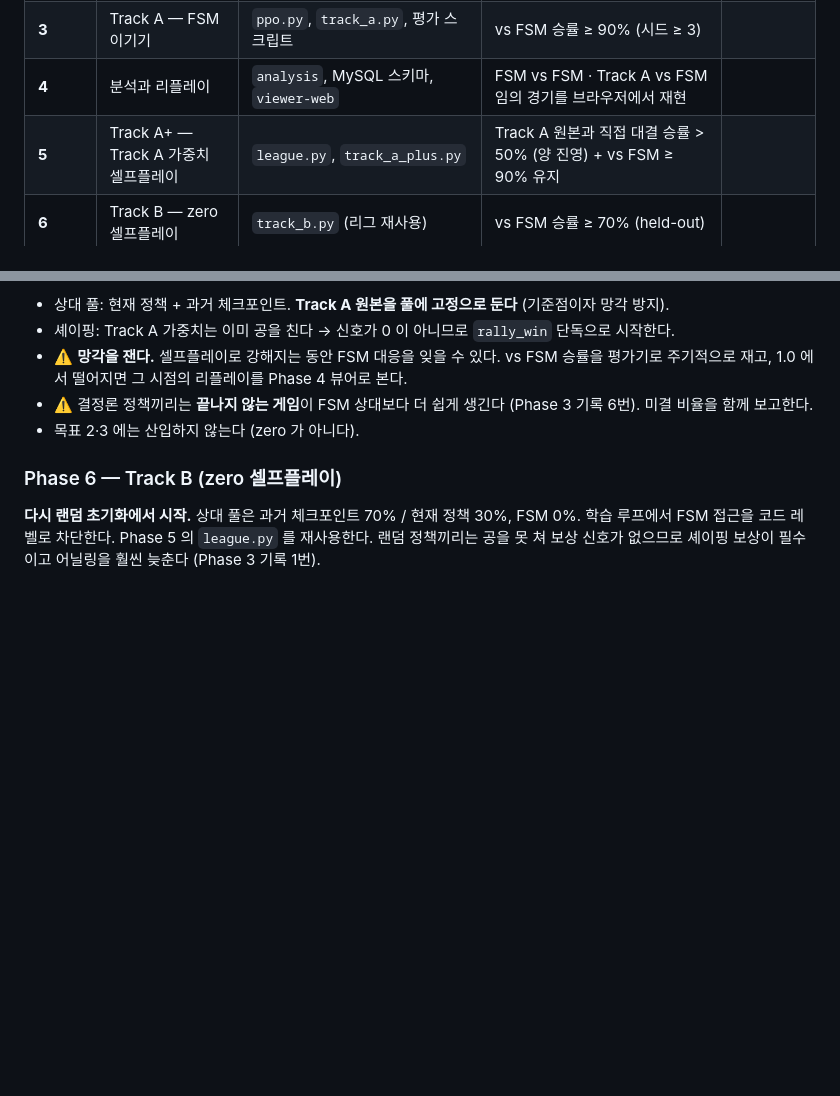
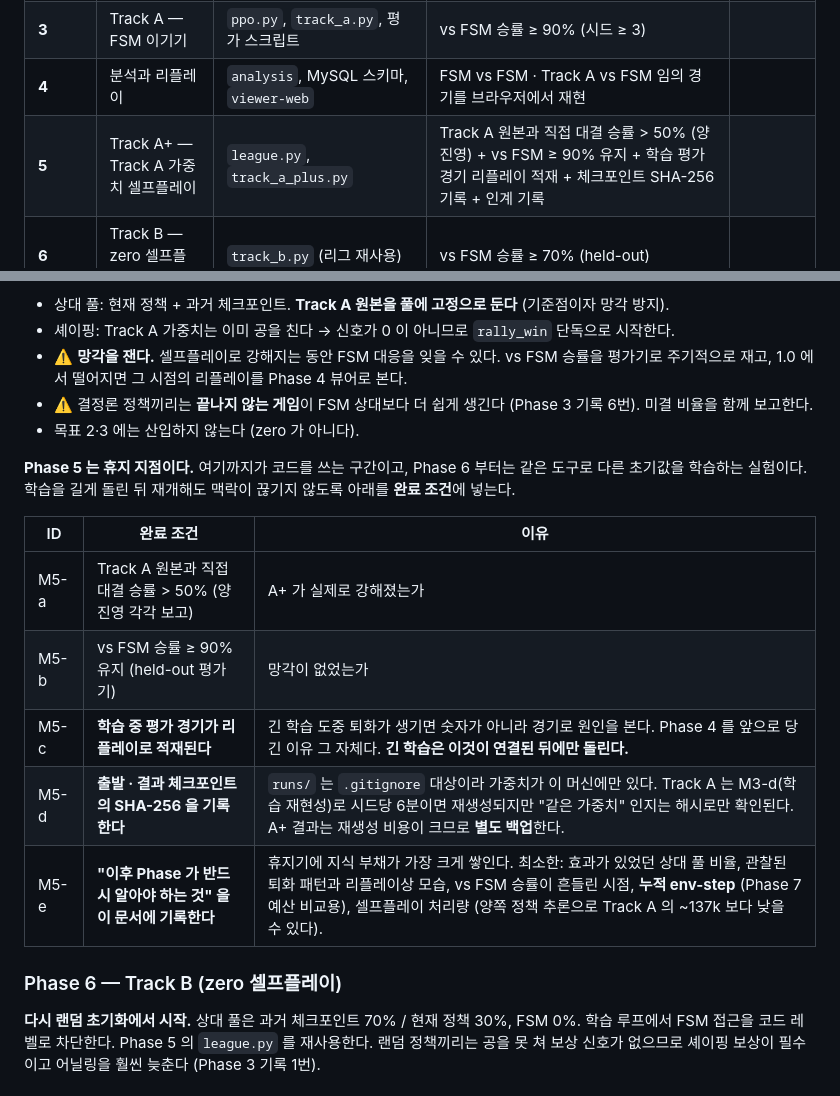
Before and after one commit to gunhaa/pikachu_volleyball_rl, a Markdown page: ROADMAP.md, 2 parts joined by grey strips. GitHub-like rendering; blank space fills up the shorter version.

Commit message:
ROADMAP: Phase 5 를 휴지 지점으로 — 재개를 위한 완료 조건 M5-a~e
긴 학습 후 Phase 6 으로 재개할 때 맥락이 끊기지 않도록 Phase 5 완료 조건에
리플레이 적재(M5-c), 체크포인트 SHA-256 기록(M5-d), 인계 기록(M5-e)을 추가한다.
runs/ 는 git 대상이 아니라 가중치의 동일성은 해시로만 확인된다.

Co-Authored-By: Claude Opus 5.5 <noreply@anthropic.com>

```diff
--- a/ROADMAP.md
+++ b/ROADMAP.md
@@ -90,7 +90,7 @@
 | **2** | RL 환경과 학습 파이프라인 연결 | `env`, `server`, `env_client.py`, compose | ≥ 50,000 step/s, Gymnasium 규약 준수 | ✅ 2026-09-23 |
 | **3** | Track A — FSM 이기기 | `ppo.py`, `track_a.py`, 평가 스크립트 | vs FSM 승률 ≥ 90% (시드 ≥ 3) | |
 | **4** | 분석과 리플레이 | `analysis`, MySQL 스키마, `viewer-web` | FSM vs FSM · Track A vs FSM 임의 경기를 브라우저에서 재현 | |
-| **5** | Track A+ — Track A 가중치 셀프플레이 | `league.py`, `track_a_plus.py` | Track A 원본과 직접 대결 승률 > 50% (양 진영) + vs FSM ≥ 90% 유지 | |
+| **5** | Track A+ — Track A 가중치 셀프플레이 | `league.py`, `track_a_plus.py` | Track A 원본과 직접 대결 승률 > 50% (양 진영) + vs FSM ≥ 90% 유지 + 학습 평가 경기 리플레이 적재 + 체크포인트 SHA-256 기록 + 인계 기록 | |
 | **6** | Track B — zero 셀프플레이 | `track_b.py` (리그 재사용) | vs FSM 승률 ≥ 70% (held-out) | |
 | **7** | 세 트랙 비교 | 비교 리포트 | A · A+ · B 상호 대결 + 학습 곡선 분석 완료 | |
 | **8** | 수평 확장 | `deploy/k3s`, (필요 시) ONNX rollout | replica 증가 시 처리량 선형 증가 | |
@@ -291,6 +291,17 @@ Phase 6 이 이 리그를 그대로 재사용하므로 여기서 먼저 검증
 - ⚠️ 결정론 정책끼리는 **끝나지 않는 게임**이 FSM 상대보다 더 쉽게 생긴다 (Phase 3 기록 6번). 미결 비율을 함께 보고한다.
 - 목표 2·3 에는 산입하지 않는다 (zero 가 아니다).
 
+**Phase 5 는 휴지 지점이다.** 여기까지가 코드를 쓰는 구간이고, Phase 6 부터는 같은 도구로 다른 초기값을
+학습하는 실험이다. 학습을 길게 돌린 뒤 재개해도 맥락이 끊기지 않도록 아래를 **완료 조건**에 넣는다.
+
+| ID | 완료 조건 | 이유 |
+|---|---|---|
+| M5-a | Track A 원본과 직접 대결 승률 > 50% (양 진영 각각 보고) | A+ 가 실제로 강해졌는가 |
+| M5-b | vs FSM 승률 ≥ 90% 유지 (held-out 평가기) | 망각이 없었는가 |
+| M5-c | **학습 중 평가 경기가 리플레이로 적재된다** | 긴 학습 도중 퇴화가 생기면 숫자가 아니라 경기로 원인을 본다. Phase 4 를 앞으로 당긴 이유 그 자체다. **긴 학습은 이것이 연결된 뒤에만 돌린다.** |
+| M5-d | **출발 · 결과 체크포인트의 SHA-256 을 기록한다** | `runs/` 는 `.gitignore` 대상이라 가중치가 이 머신에만 있다. Track A 는 M3-d(학습 재현성)로 시드당 6분이면 재생성되지만 "같은 가중치" 인지는 해시로만 확인된다. A+ 결과는 재생성 비용이 크므로 **별도 백업**한다. |
+| M5-e | **"이후 Phase 가 반드시 알아야 하는 것" 을 이 문서에 기록한다** | 휴지기에 지식 부채가 가장 크게 쌓인다. 최소한: 효과가 있었던 상대 풀 비율, 관찰된 퇴화 패턴과 리플레이상 모습, vs FSM 승률이 흔들린 시점, **누적 env-step** (Phase 7 예산 비교용), 셀프플레이 처리량 (양쪽 정책 추론으로 Track A 의 ~137k 보다 낮을 수 있다). |
+
 ### Phase 6 — Track B (zero 셀프플레이)
 
 **다시 랜덤 초기화에서 시작.** 상대 풀은 과거 체크포인트 70% / 현재 정책 30%, FSM 0%.
```
